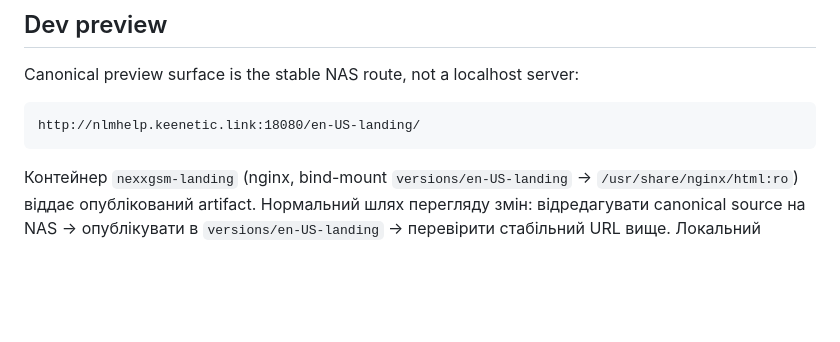
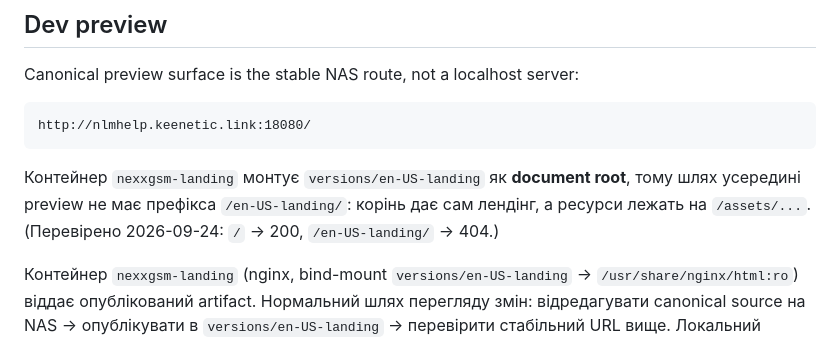
Before and after one commit to vaoferi/nexxgsm-design, a Markdown page: README.md, the part around the change. Drawn GitHub-style; blank space fills up the shorter version.

Commit message:
docs: fix the preview URL to the container document root
The previous commit pointed at :18080/en-US-landing/ because the retired localhost
instruction served the parent versions/ directory. The landing container binds
versions/en-US-landing as its document root, so that path 404s while / serves the
page. Verified with HTTP checks before merging.

````diff
--- a/README.md
+++ b/README.md
@@ -75,8 +75,13 @@ node layout-gutter.js
 Canonical preview surface is the stable NAS route, not a localhost server:
 
 ```text
-http://nlmhelp.keenetic.link:18080/en-US-landing/
+http://nlmhelp.keenetic.link:18080/
 ```
+
+Контейнер `nexxgsm-landing` монтує `versions/en-US-landing` як **document root**, тому
+шлях усередині preview не має префікса `/en-US-landing/`: корінь дає сам лендінг, а
+ресурси лежать на `/assets/...`. (Перевірено 2026-09-24: `/` → 200,
+`/en-US-landing/` → 404.)
 
 Контейнер `nexxgsm-landing` (nginx, bind-mount `versions/en-US-landing` →
 `/usr/share/nginx/html:ro`) віддає опублікований artifact. Нормальний шлях перегляду
````
